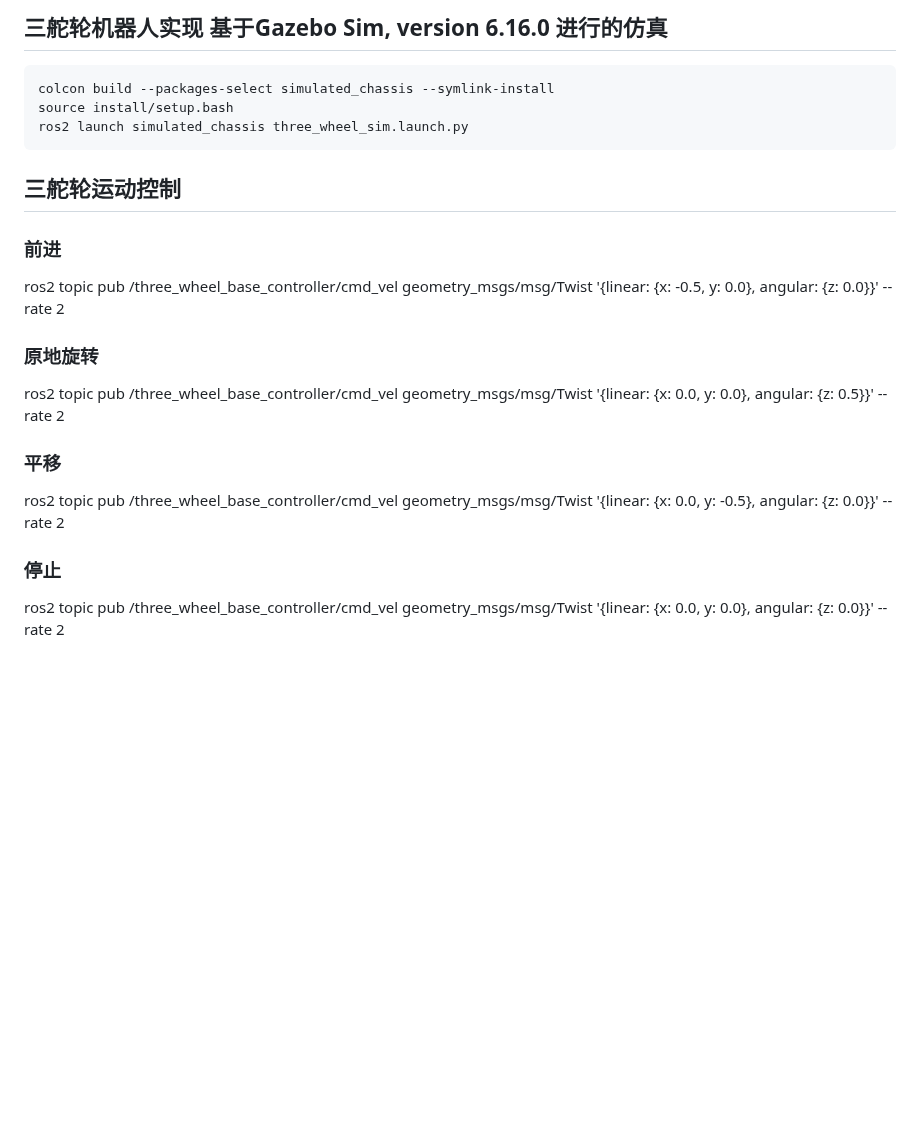
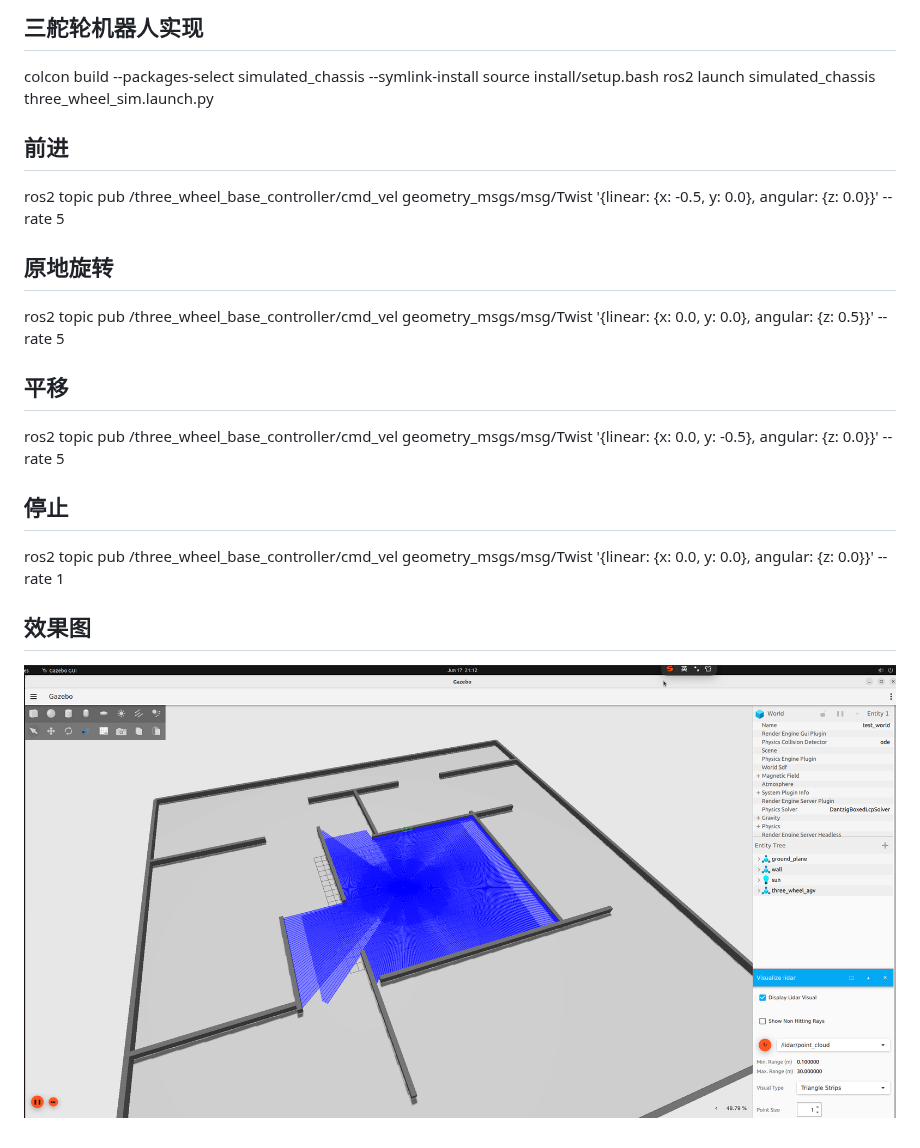
Before and after one commit to kisdy502/simulated_chassis, a Markdown page: README.md, the part around the change. GitHub-like rendering; pictures changed too: images/image.png (added); blank space fills up the shorter version.

Commit message:
add image

````diff
--- a/README.md
+++ b/README.md
@@ -1,19 +1,24 @@
-## 三舵轮机器人实现 基于Gazebo Sim, version 6.16.0 进行的仿真
-```bash
+## 三舵轮机器人实现
+
 colcon build --packages-select simulated_chassis --symlink-install
 source install/setup.bash
 ros2 launch simulated_chassis three_wheel_sim.launch.py
-```
 
-## 三舵轮运动控制
-### 前进
-ros2 topic pub /three_wheel_base_controller/cmd_vel geometry_msgs/msg/Twist '{linear: {x: -0.5, y: 0.0}, angular: {z: 0.0}}' --rate 2
 
-### 原地旋转
-ros2 topic pub /three_wheel_base_controller/cmd_vel geometry_msgs/msg/Twist '{linear: {x: 0.0, y: 0.0}, angular: {z: 0.5}}' --rate 2
 
-### 平移
-ros2 topic pub /three_wheel_base_controller/cmd_vel geometry_msgs/msg/Twist '{linear: {x: 0.0, y: -0.5}, angular: {z: 0.0}}' --rate 2
+## 前进
+ros2 topic pub /three_wheel_base_controller/cmd_vel geometry_msgs/msg/Twist '{linear: {x: -0.5, y: 0.0}, angular: {z: 0.0}}' --rate 5
 
-### 停止
-ros2 topic pub /three_wheel_base_controller/cmd_vel geometry_msgs/msg/Twist '{linear: {x: 0.0, y: 0.0}, angular: {z: 0.0}}' --rate 2
+## 原地旋转
+ros2 topic pub /three_wheel_base_controller/cmd_vel geometry_msgs/msg/Twist '{linear: {x: 0.0, y: 0.0}, angular: {z: 0.5}}' --rate 5
+
+
+## 平移
+ros2 topic pub /three_wheel_base_controller/cmd_vel geometry_msgs/msg/Twist '{linear: {x: 0.0, y: -0.5}, angular: {z: 0.0}}' --rate 5
+
+## 停止
+ros2 topic pub /three_wheel_base_controller/cmd_vel geometry_msgs/msg/Twist '{linear: {x: 0.0, y: 0.0}, angular: {z: 0.0}}' --rate 1
+
+
+## 效果图
+![alt text](images/image.png)
````
